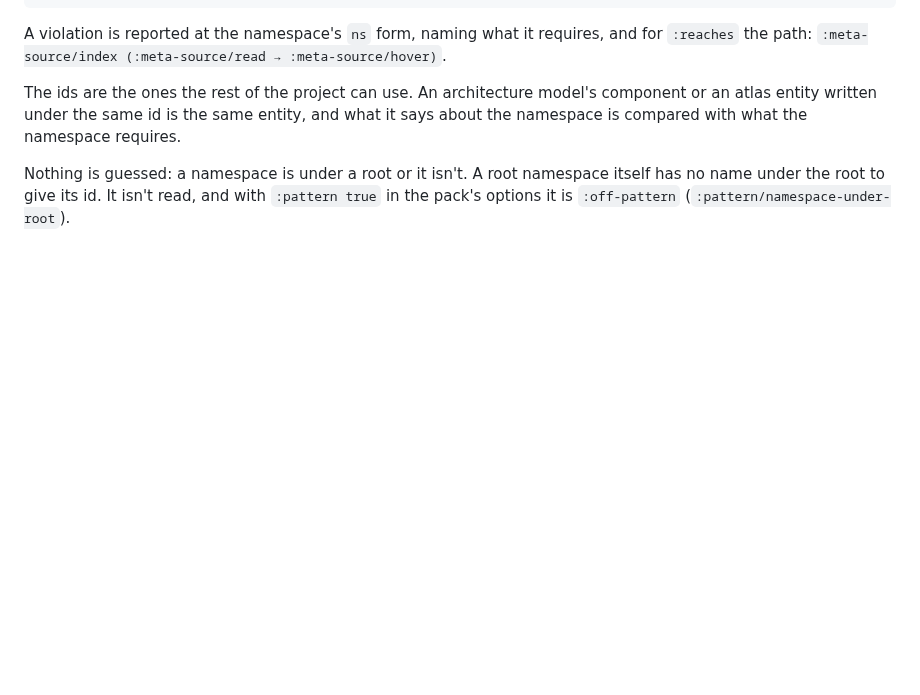
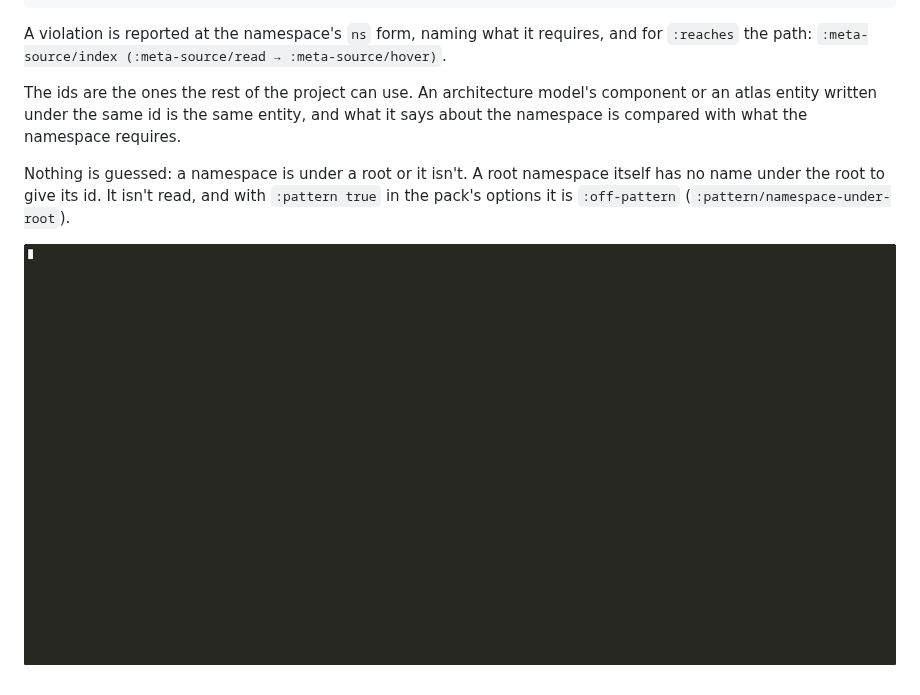
Before and after one commit to semantic-namespace/meta-source, a Markdown page: docs/packs.md, the part around the change. Drawn GitHub-style; pictures changed too: docs/images/meta-source-namespaces.gif (added); blank space fills up the shorter version.

Commit message:
docs: the namespaces pack GIF, meta-source's own layering in the editor

```diff
--- a/docs/packs.md
+++ b/docs/packs.md
@@ -867,3 +867,5 @@ Nothing is guessed: a namespace is under a root or it isn't. A root
 namespace itself has no name under the root to give its id. It isn't read,
 and with `:pattern true` in the pack's options it is `:off-pattern`
 (`:pattern/namespace-under-root`).
+
+![meta-source's own layering: a pack requiring the index is an error at its ns form, in Emacs](images/meta-source-namespaces.gif)
```
